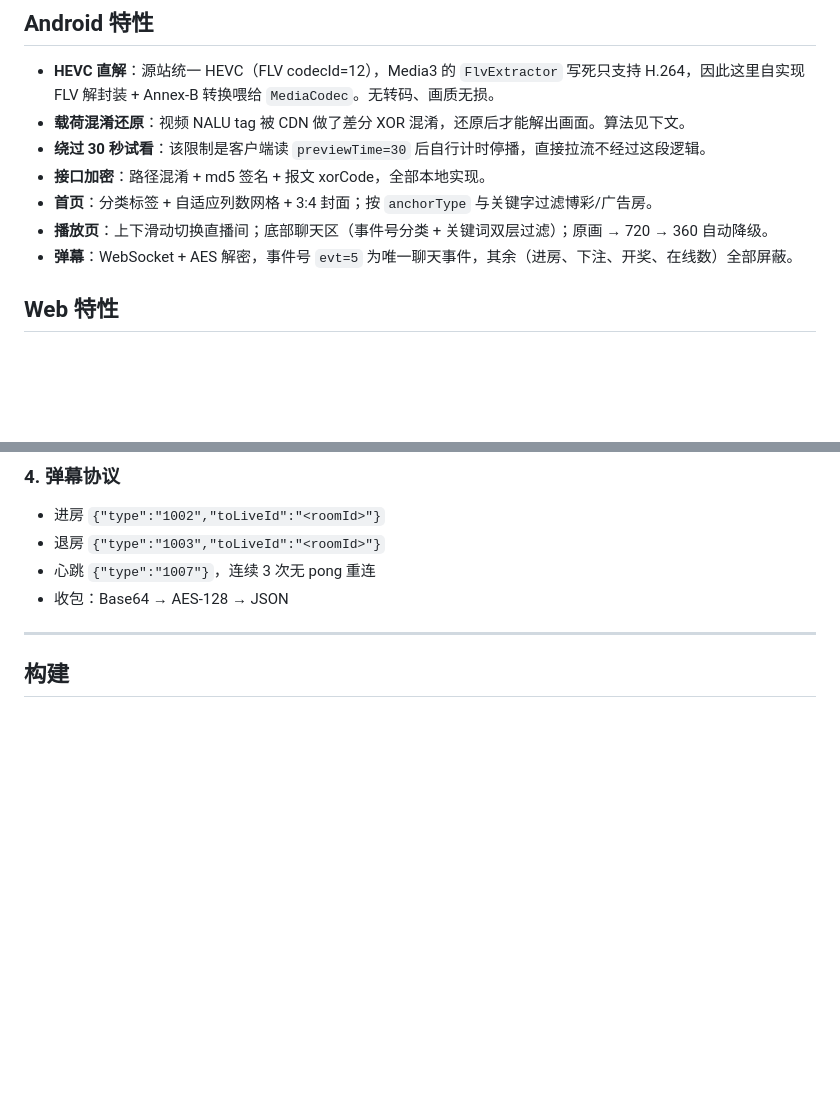
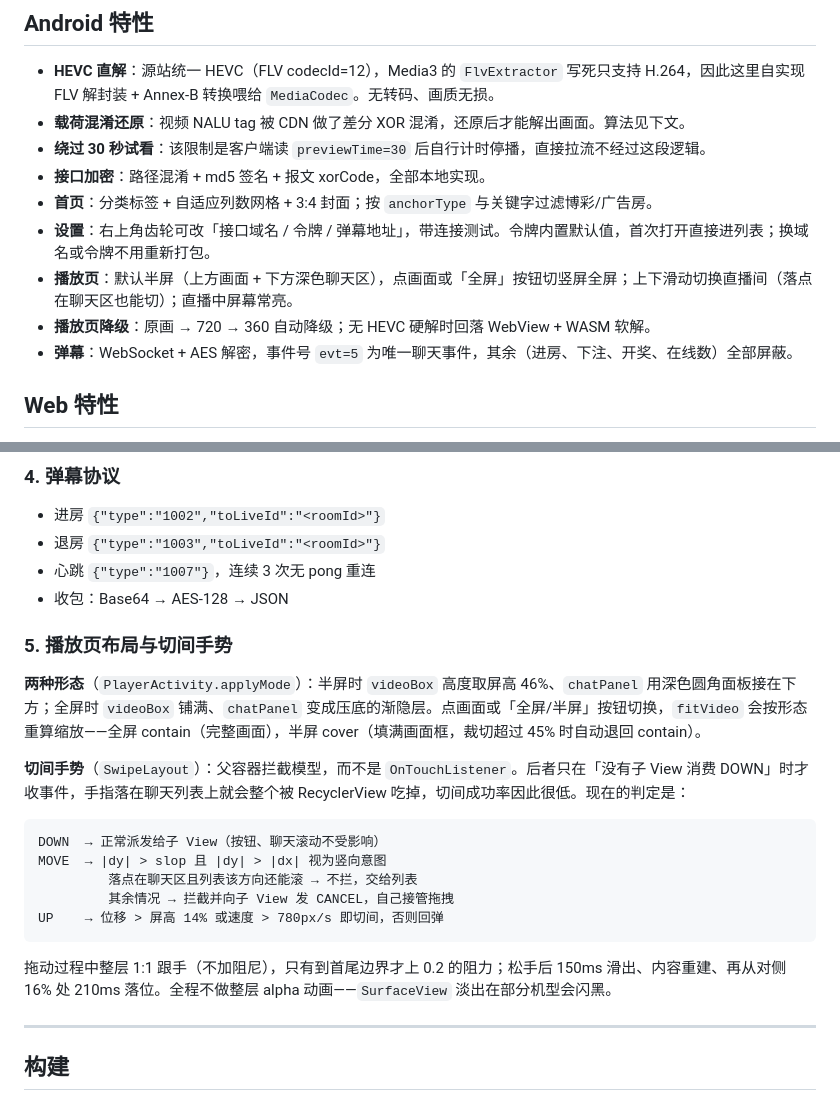
Before and after one commit to YeJoe/91zb-android, a Markdown page: README.md, 2 parts joined by grey strips. Drawn GitHub-style; blank space fills up the shorter version.

Commit message:
docs: 补充设置面板、半屏/全屏形态与切间手势的说明

````diff
--- a/README.md
+++ b/README.md
@@ -38,7 +38,9 @@
 - **绕过 30 秒试看**：该限制是客户端读 `previewTime=30` 后自行计时停播，直接拉流不经过这段逻辑。
 - **接口加密**：路径混淆 + md5 签名 + 报文 xorCode，全部本地实现。
 - **首页**：分类标签 + 自适应列数网格 + 3:4 封面；按 `anchorType` 与关键字过滤博彩/广告房。
-- **播放页**：上下滑动切换直播间；底部聊天区（事件号分类 + 关键词双层过滤）；原画 → 720 → 360 自动降级。
+- **设置**：右上角齿轮可改「接口域名 / 令牌 / 弹幕地址」，带连接测试。令牌内置默认值，首次打开直接进列表；换域名或令牌不用重新打包。
+- **播放页**：默认半屏（上方画面 + 下方深色聊天区），点画面或「全屏」按钮切竖屏全屏；上下滑动切换直播间（落点在聊天区也能切）；直播中屏幕常亮。
+- **播放页降级**：原画 → 720 → 360 自动降级；无 HEVC 硬解时回落 WebView + WASM 软解。
 - **弹幕**：WebSocket + AES 解密，事件号 `evt=5` 为唯一聊天事件，其余（进房、下注、开奖、在线数）全部屏蔽。
 
 ## Web 特性
@@ -97,6 +99,22 @@ byte5..  = 负载
 - 心跳 `{"type":"1007"}`，连续 3 次无 pong 重连
 - 收包：Base64 → AES-128 → JSON
 
+### 5. 播放页布局与切间手势
+
+**两种形态**（`PlayerActivity.applyMode`）：半屏时 `videoBox` 高度取屏高 46%、`chatPanel` 用深色圆角面板接在下方；全屏时 `videoBox` 铺满、`chatPanel` 变成压底的渐隐层。点画面或「全屏/半屏」按钮切换，`fitVideo` 会按形态重算缩放——全屏 contain（完整画面），半屏 cover（填满画面框，裁切超过 45% 时自动退回 contain）。
+
+**切间手势**（`SwipeLayout`）：父容器拦截模型，而不是 `OnTouchListener`。后者只在「没有子 View 消费 DOWN」时才收事件，手指落在聊天列表上就会整个被 RecyclerView 吃掉，切间成功率因此很低。现在的判定是：
+
+```
+DOWN  → 正常派发给子 View（按钮、聊天滚动不受影响）
+MOVE  → |dy| > slop 且 |dy| > |dx| 视为竖向意图
+         落点在聊天区且列表该方向还能滚 → 不拦，交给列表
+         其余情况 → 拦截并向子 View 发 CANCEL，自己接管拖拽
+UP    → 位移 > 屏高 14% 或速度 > 780px/s 即切间，否则回弹
+```
+
+拖动过程中整层 1:1 跟手（不加阻尼），只有到首尾边界才上 0.2 的阻力；松手后 150ms 滑出、内容重建、再从对侧 16% 处 210ms 落位。全程不做整层 alpha 动画——`SurfaceView` 淡出在部分机型会闪黑。
+
 ---
 
 ## 构建
````
